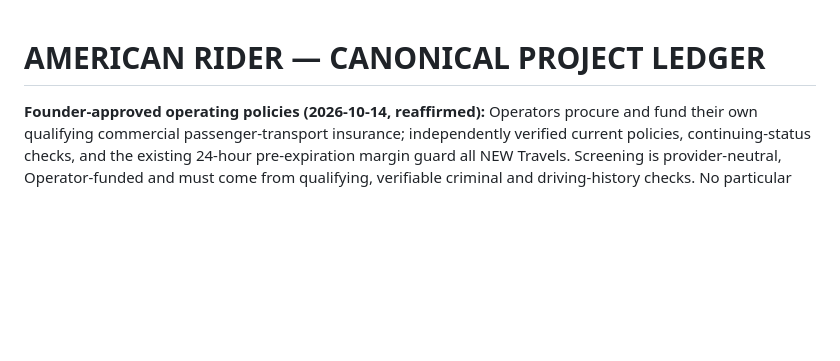
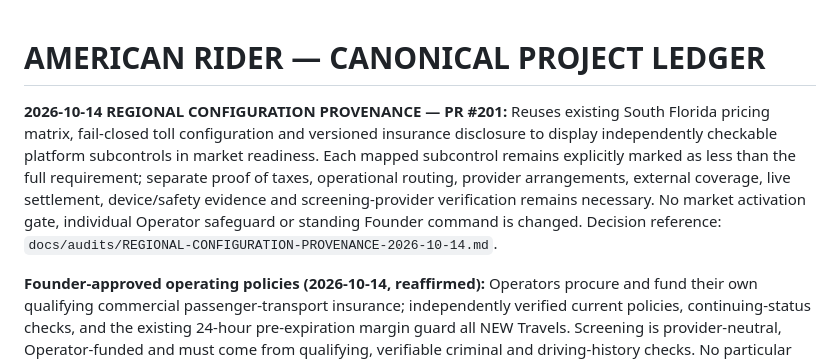
Before and after one commit to chadkhalil21-svg/American-Rider, a Markdown page: PROJECT-LEDGER.md, the part around the change. GitHub-like rendering; blank space fills up the shorter version.

Commit message:
Record verified regional configuration mapping and admission limits

```diff
--- a/PROJECT-LEDGER.md
+++ b/PROJECT-LEDGER.md
@@ -1,4 +1,8 @@
 # AMERICAN RIDER — CANONICAL PROJECT LEDGER
+
+**2026-10-14 REGIONAL CONFIGURATION PROVENANCE — PR #201:** Reuses existing South Florida pricing matrix, fail-closed toll configuration and versioned insurance disclosure to display independently checkable platform subcontrols in market readiness. Each mapped subcontrol remains explicitly marked as less than the full requirement; separate proof of taxes, operational routing, provider arrangements, external coverage, live settlement, device/safety evidence and screening-provider verification remains necessary. No market activation gate, individual Operator safeguard or standing Founder command is changed. Decision reference: `docs/audits/REGIONAL-CONFIGURATION-PROVENANCE-2026-10-14.md`.
+
+
 
 **Founder-approved operating policies (2026-10-14, reaffirmed):** Operators procure and fund their own qualifying commercial passenger-transport insurance; independently verified current policies, continuing-status checks, and the existing 24-hour pre-expiration margin guard all NEW Travels. Screening is provider-neutral, Operator-funded and must come from qualifying, verifiable criminal and driving-history checks. No particular screening vendor is mandated. These purchasing/design decisions are final and must not be repeatedly reopened. **Operational claims remain separate:** a known policy expiry can be blocked 24 hours ahead, but undisclosed early cancellation cannot be ruled out; Florida Statute 627.748(7)(d)'s company coverage if the Operator's policy fails is not satisfied merely by that timer. This PR adds the same 24-hour early stop to actual Operator screening eligibility and renewal sweeps. It does not claim screening provider handoff, company backstop coverage, or regional live opening. Existing standing Founder South Florida command remains valid. No additional founder approval is requested.
 
```
